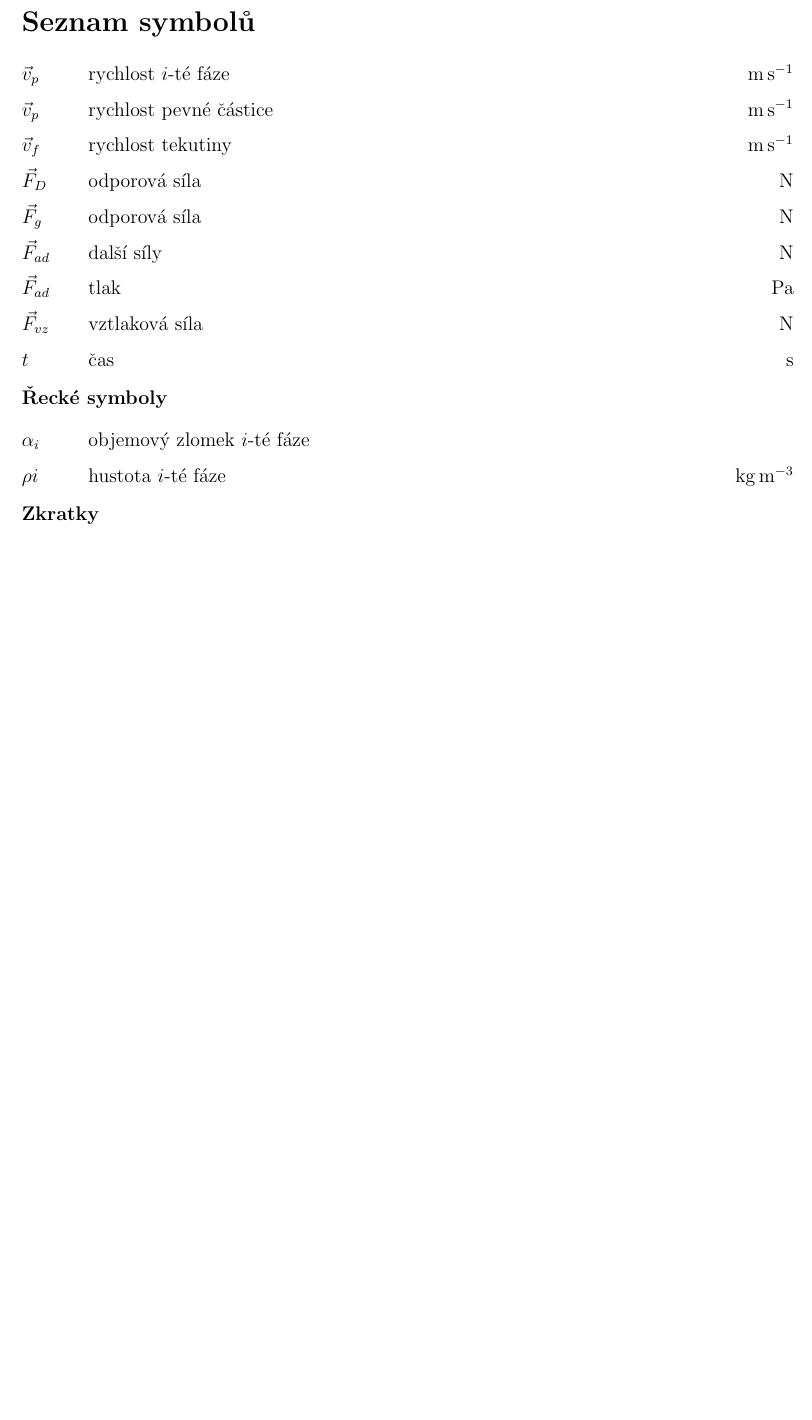
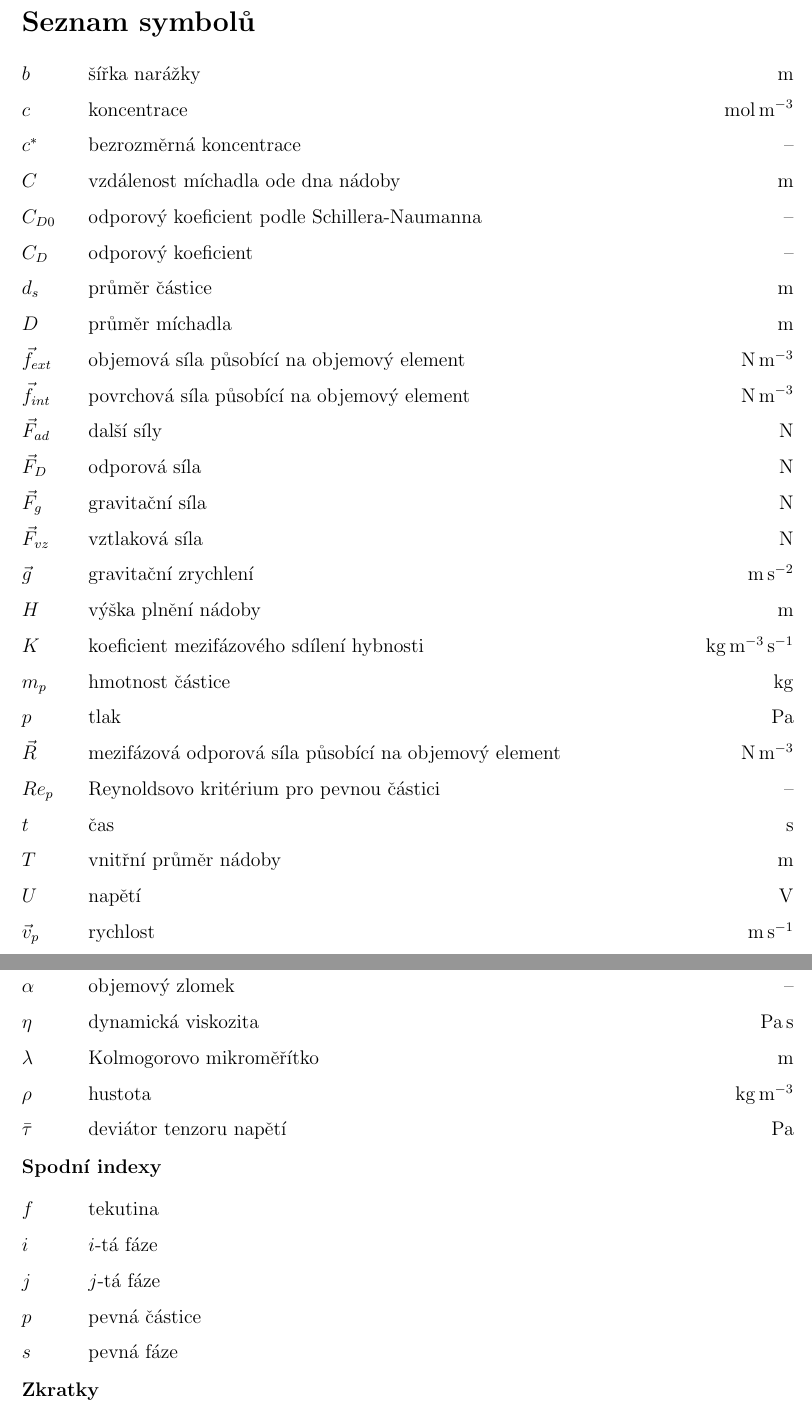
Before and after one commit to tantecky/thesis, a LaTeX thesis (SVOC/anteckyt.tex, which reads SVOC/symbols.tex): part of page 17 of 19 before the commit and two parts of pages 17 and 18 of 20 after it, the two joined at a grey line, cut so that both start at the same text, the shorter picture padded with empty space. Compiled offline with pdfLaTeX.

Commit message:
SVOC final

```diff
--- a/SVOC/anteckyt.tex
+++ b/SVOC/anteckyt.tex
@@ -11,6 +11,11 @@
 \usepackage{subcaption} %jako subfig ale muze mit refy v popiscich!!!
     %\renewcommand{\topfraction}{0.9}	% max fraction of floats at top
     %\renewcommand{\bottomfraction}{0.9}	% max fraction of floats at bottom
+
+\hypersetup{
+    pdfauthor={Tomáš Antecký},     % author
+    pdftitle={Vliv modelu pro koeficient odporu na CFD simulaci suspendace v~mechanicky míchané nádobě},    % title
+}
 
 %pro zdrojaky
 \usepackage{listingsutf8}
--- a/SVOC/symbols.tex
+++ b/SVOC/symbols.tex
@@ -1,27 +1,54 @@
+\chapter*{Seznam symbolů}
 \addcontentsline{toc}{chapter}{Seznam symbolů}
-\chapter*{Seznam symbolů}
 
 \renewcommand\arraystretch{1.5}
 \begin{tabularx}{\textwidth}{@{}p{1.0cm} X r@{}}
-$\vec{v}_{p}$ & rychlost $i$-té fáze & \si{\meter\per\second} \\
-$\vec{v}_{p}$ & rychlost pevné částice & \si{\meter\per\second} \\
-$\vec{v}_{f}$ & rychlost tekutiny & \si{\meter\per\second}  \\
-$\vec{F}_{D}$ & odporová síla & \si{\newton} \\
-$\vec{F}_{g}$ & odporová síla & \si{\newton} \\
-$\vec{F}_{ad}$ & další síly & \si{\newton} \\
-$\vec{F}_{ad}$ & tlak & \si{\pascal} \\
-$\vec{F}_{vz}$ & vztlaková síla & \si{\newton} \\
-$t$ & čas & \si{\second} \\
+	$b$ & šířka narážky & \si{\meter} \\
+	$c$ & koncentrace & \si{\mole\per\cubic\meter} \\
+	$c^{*}$ & bezrozměrná koncentrace & --\\
+	$C$ & vzdálenost míchadla ode dna nádoby & \si{\meter} \\
+	$C_{D0}$ & odporový koeficient podle Schillera-Naumanna & -- \\
+	$C_{D}$ & odporový koeficient &  -- \\
+	$d_{s}$ & průměr částice & \si{\meter} \\
+	$D$ & průměr míchadla & \si{\meter} \\
 
+	$\vec{f}_{ext}$ & objemová síla působící na objemový element & \si{\newton\per\cubic\meter} \\
+	$\vec{f}_{int}$ & povrchová síla působící na objemový element & \si{\newton\per\cubic\meter} \\
+	$\vec{F}_{ad}$ & další síly & \si{\newton} \\
+	$\vec{F}_{D}$ & odporová síla & \si{\newton} \\
+	$\vec{F}_{g}$ & gravitační síla & \si{\newton} \\
+	$\vec{F}_{vz}$ & vztlaková síla & \si{\newton} \\
+	$\vec{g}$ & gravitační zrychlení & \si{\meter\per\second\squared} \\
+	$H$ & výška plnění nádoby & \si{\meter} \\
+	$K$ & koeficient mezifázového sdílení hybnosti & \si{\kilogram\per\cubic\meter\per\second} \\
+	$m_{p}$ & hmotnost částice & \si{\kilogram} \\
 
+	$p$ & tlak & \si{\pascal} \\
+	$\vec{R}$ & mezifázová odporová síla působící na objemový element & \si{\newton\per\cubic\meter} \\
+	$Re_{p}$ & Reynoldsovo kritérium pro pevnou částici &  --\\
+	$t$ & čas & \si{\second} \\
+	$T$ & vnitřní průměr nádoby & \si{\meter} \\
+	$U$ & napětí & \si{\volt} \\
+	$\vec{v}_{p}$ & rychlost & \si{\meter\per\second} \\
 \end{tabularx}
 
-%\bar{\tau}_{i}
 
 \subsubsection*{Řecké symboly}
 \begin{tabularx}{\textwidth}{@{}p{1.0cm} X r@{}}
-$\alpha_{i}$ & objemový zlomek $i$-té fáze & \\
-$\rho{i}$ & hustota $i$-té fáze & \si{\kilogram\per\cubic\meter} \\
+$\alpha$ & objemový zlomek& --\\
+$\eta$ & dynamická viskozita & \si{\pascal\second} \\
+$\lambda$ & Kolmogorovo mikroměřítko  & \si{\meter} \\
+$\rho$ & hustota & \si{\kilogram\per\cubic\meter} \\
+$\bar{\tau}$ & deviátor tenzoru napětí& \si{\pascal} \\
+\end{tabularx}
+
+\subsubsection*{Spodní indexy}
+\begin{tabularx}{\textwidth}{@{}p{1.0cm} X r@{}}
+$f$ & tekutina & \\
+$i$ & $i$-tá fáze & \\
+$j$ & $j$-tá fáze & \\
+$p$ & pevná částice & \\
+$s$ & pevná fáze & \\
 \end{tabularx}
 
 
```
Also changed, not shown: SVOC/bibliography.tex (+2 -0 lines), SVOC/experiment.tex (+1 -1 lines), SVOC/priloha.tex (+2 -1 lines), SVOC/teorie.tex (+10 -10 lines), SVOC/title.tex (+1 -1 lines), SVOC/vypocty.tex (+4 -4 lines), SVOC/vysledky.tex (+4 -4 lines), SVOC/zaver.tex (+3 -3 lines), SVOC/symbols.tex (4 more changed lines), 1 other file.
